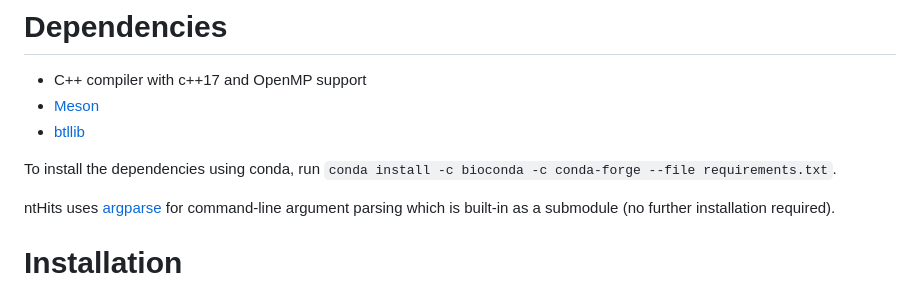
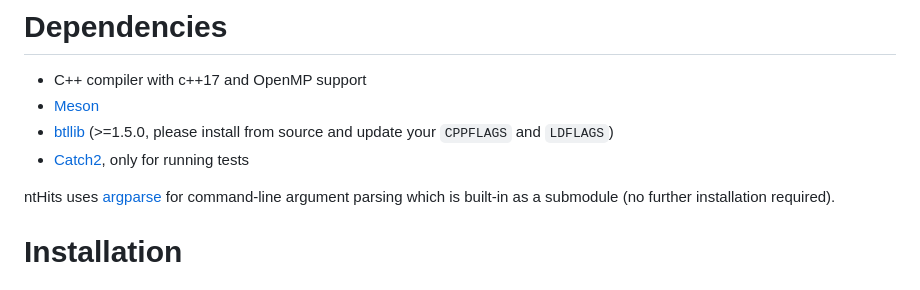
Before and after one commit to bcgsc/ntHits, a Markdown page: README.md, the part around the change. Rendered like a GitHub page.

```diff
--- a/README.md
+++ b/README.md
@@ -6,9 +6,8 @@ ntHits is a tool for efficiently counting and filtering k-mers based on their fr
 
 - C++ compiler with c++17 and OpenMP support
 - [Meson](https://mesonbuild.com/)
-- [btllib](https://github.com/bcgsc/btllib)
-
-To install the dependencies using conda, run `conda install -c bioconda -c conda-forge --file requirements.txt`.
+- [btllib](https://github.com/bcgsc/btllib) (>=1.5.0, please install from source and update your `CPPFLAGS` and `LDFLAGS`)
+- [Catch2](https://github.com/catchorg/Catch2), only for running tests
 
 ntHits uses [argparse](https://github.com/p-ranav/argparse) for command-line argument parsing which is built-in as a submodule (no further installation required).
 
```
